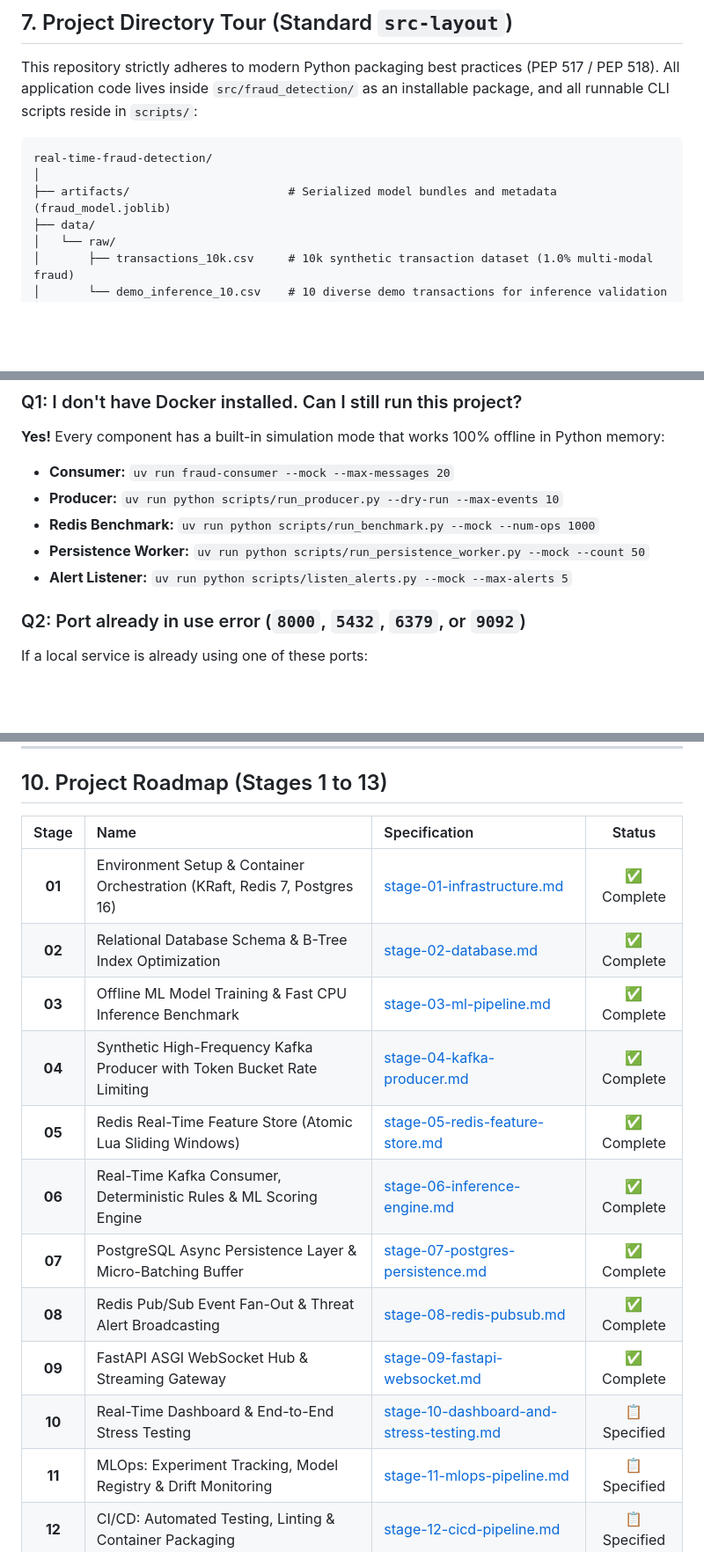
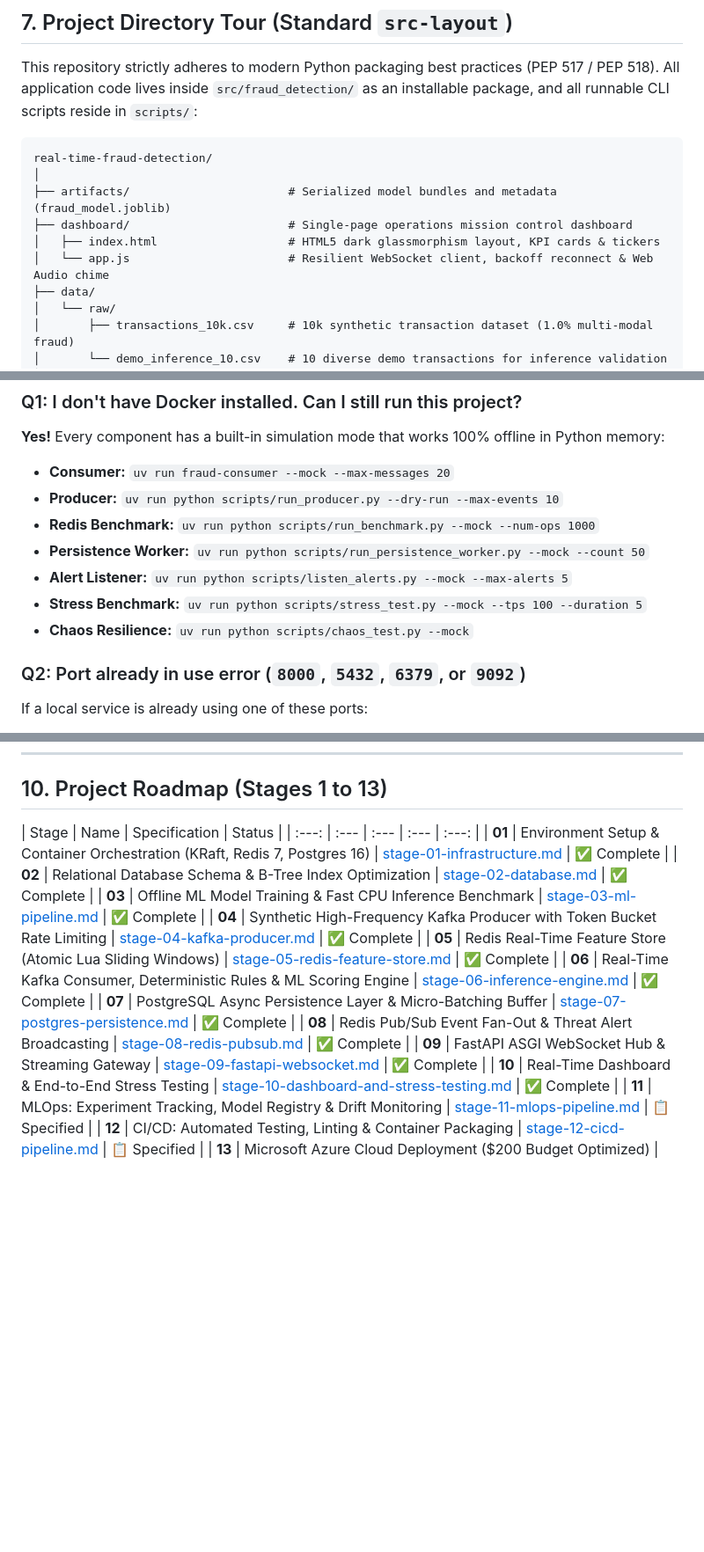
Before and after one commit to abubinfahd/realtime-fraud-detection, a Markdown page: README.md, 3 parts joined by grey strips. Shown at 88% size. Rendered like a GitHub page; blank space fills up the shorter version.

```diff
--- a/README.md
+++ b/README.md
@@ -342,6 +358,9 @@ This repository strictly adheres to modern Python packaging best practices (PEP
 real-time-fraud-detection/
 │
 ├── artifacts/                       # Serialized model bundles and metadata (fraud_model.joblib)
+├── dashboard/                       # Single-page operations mission control dashboard
+│   ├── index.html                   # HTML5 dark glassmorphism layout, KPI cards & tickers
+│   └── app.js                       # Resilient WebSocket client, backoff reconnect & Web Audio chime
 ├── data/
 │   └── raw/
 │       ├── transactions_10k.csv     # 10k synthetic transaction dataset (1.0% multi-modal fraud)
@@ -439,6 +460,8 @@ uv run ruff format
 - **Redis Benchmark:** `uv run python scripts/run_benchmark.py --mock --num-ops 1000`
 - **Persistence Worker:** `uv run python scripts/run_persistence_worker.py --mock --count 50`
 - **Alert Listener:** `uv run python scripts/listen_alerts.py --mock --max-alerts 5`
+- **Stress Benchmark:** `uv run python scripts/stress_test.py --mock --tps 100 --duration 5`
+- **Chaos Resilience:** `uv run python scripts/chaos_test.py --mock`
 
 ### Q2: Port already in use error (`8000`, `5432`, `6379`, or `9092`)
 If a local service is already using one of these ports:
@@ -468,7 +491,7 @@ docker compose down -v
 ## 10. Project Roadmap (Stages 1 to 13)
 
 | Stage | Name | Specification | Status |
-| :---: | :--- | :--- | :---: |
+| :---: | :--- | :--- | :--- | :---: |
 | **01** | Environment Setup & Container Orchestration (KRaft, Redis 7, Postgres 16) | [stage-01-infrastructure.md](docs/stage-01-infrastructure.md) | ✅ Complete |
 | **02** | Relational Database Schema & B-Tree Index Optimization | [stage-02-database.md](docs/stage-02-database.md) | ✅ Complete |
 | **03** | Offline ML Model Training & Fast CPU Inference Benchmark | [stage-03-ml-pipeline.md](docs/stage-03-ml-pipeline.md) | ✅ Complete |
@@ -478,7 +501,7 @@ docker compose down -v
 | **07** | PostgreSQL Async Persistence Layer & Micro-Batching Buffer | [stage-07-postgres-persistence.md](docs/stage-07-postgres-persistence.md) | ✅ Complete |
 | **08** | Redis Pub/Sub Event Fan-Out & Threat Alert Broadcasting | [stage-08-redis-pubsub.md](docs/stage-08-redis-pubsub.md) | ✅ Complete |
 | **09** | FastAPI ASGI WebSocket Hub & Streaming Gateway | [stage-09-fastapi-websocket.md](docs/stage-09-fastapi-websocket.md) | ✅ Complete |
-| **10** | Real-Time Dashboard & End-to-End Stress Testing | [stage-10-dashboard-and-stress-testing.md](docs/stage-10-dashboard-and-stress-testing.md) | 📋 Specified |
+| **10** | Real-Time Dashboard & End-to-End Stress Testing | [stage-10-dashboard-and-stress-testing.md](docs/stage-10-dashboard-and-stress-testing.md) | ✅ Complete |
 | **11** | MLOps: Experiment Tracking, Model Registry & Drift Monitoring | [stage-11-mlops-pipeline.md](docs/stage-11-mlops-pipeline.md) | 📋 Specified |
 | **12** | CI/CD: Automated Testing, Linting & Container Packaging | [stage-12-cicd-pipeline.md](docs/stage-12-cicd-pipeline.md) | 📋 Specified |
 | **13** | Microsoft Azure Cloud Deployment ($200 Budget Optimized) | [stage-13-azure-cloud-deployment.md](docs/stage-13-azure-cloud-deployment.md) | 📋 Specified |
```
Also changed, not shown: other parts of README.md (+20 -2 lines), docs/stage-10-dashboard-and-stress-testing.md (+46 -36 lines).
